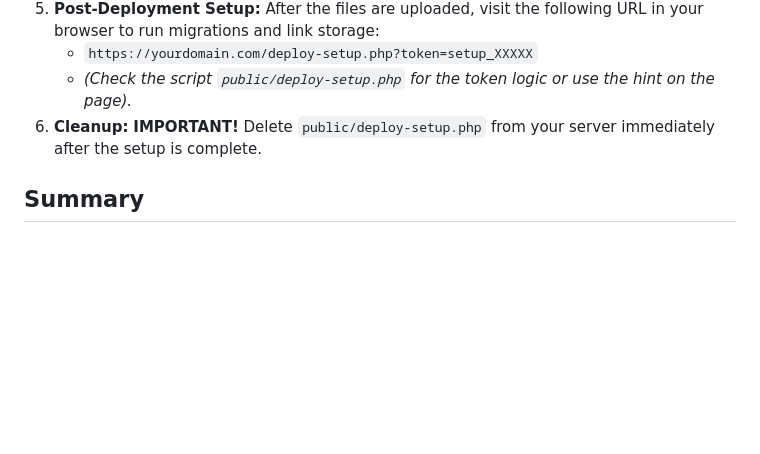
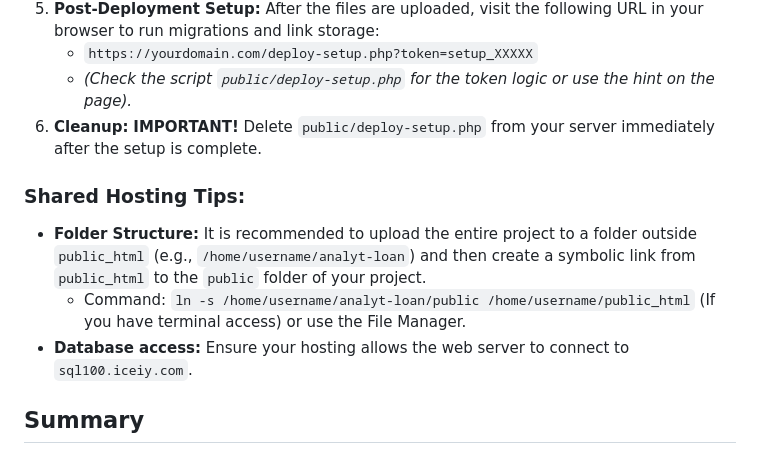
Before and after one commit to Joweb1/Analyt-Loan, a Markdown page: README.md, the part around the change. Rendered like a GitHub page; blank space fills up the shorter version.

Commit message:
docs: add shared hosting tips for cpanel folder structure

```diff
--- a/README.md
+++ b/README.md
@@ -48,5 +48,10 @@ This project is configured for automated deployment via GitHub Actions. Since SS
     *   *(Check the script `public/deploy-setup.php` for the token logic or use the hint on the page).*
 6.  **Cleanup:** **IMPORTANT!** Delete `public/deploy-setup.php` from your server immediately after the setup is complete.
 
+### **Shared Hosting Tips:**
+*   **Folder Structure:** It is recommended to upload the entire project to a folder outside `public_html` (e.g., `/home/username/analyt-loan`) and then create a symbolic link from `public_html` to the `public` folder of your project.
+    *   Command: `ln -s /home/username/analyt-loan/public /home/username/public_html` (If you have terminal access) or use the File Manager.
+*   **Database access:** Ensure your hosting allows the web server to connect to `sql100.iceiy.com`.
+
 ## Summary
 Analyt Loan is designed to make lending "as simple as sending an email." It targets the "missing middle" of finance—lenders who are too big for a notebook but too small for high-end enterprise banking software.
```
